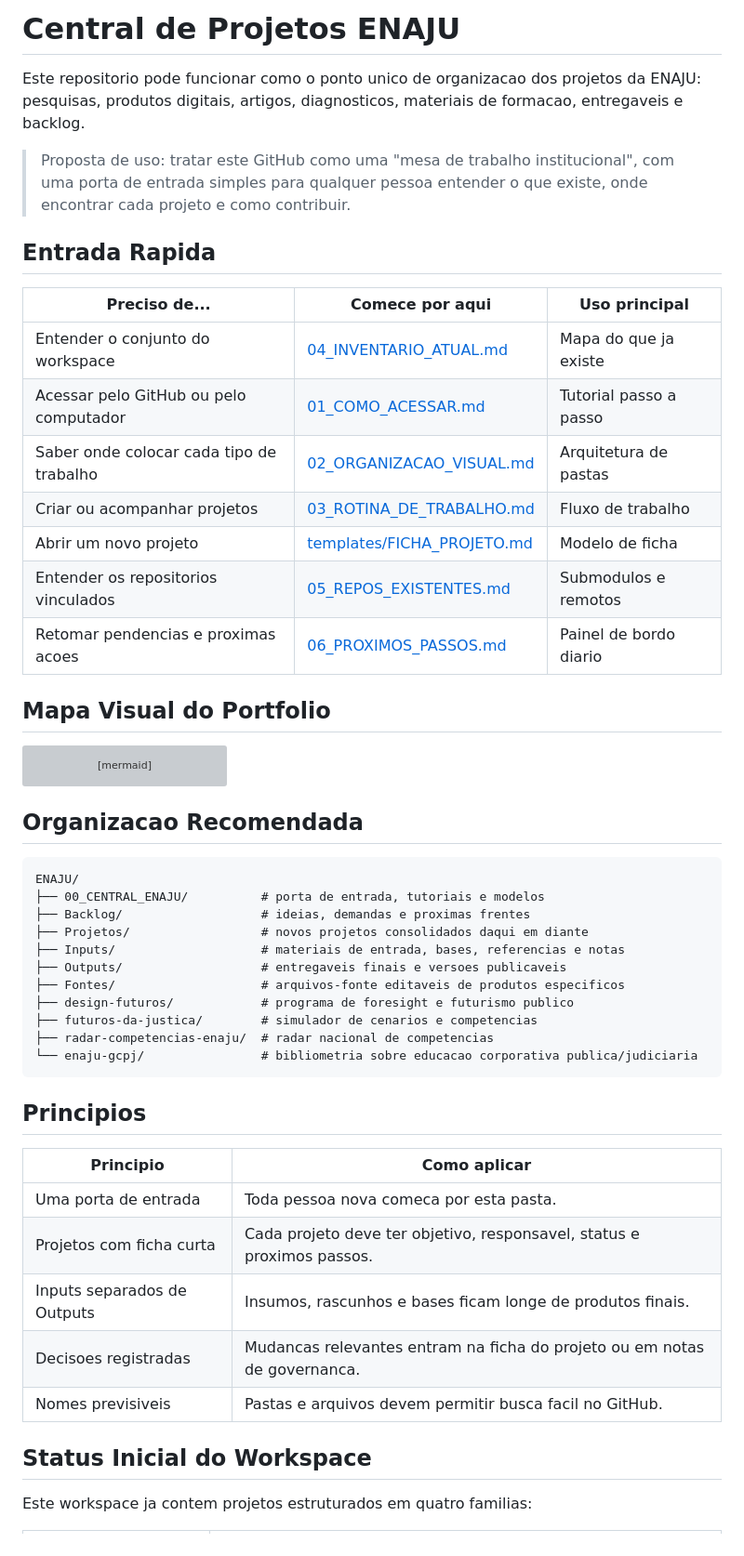
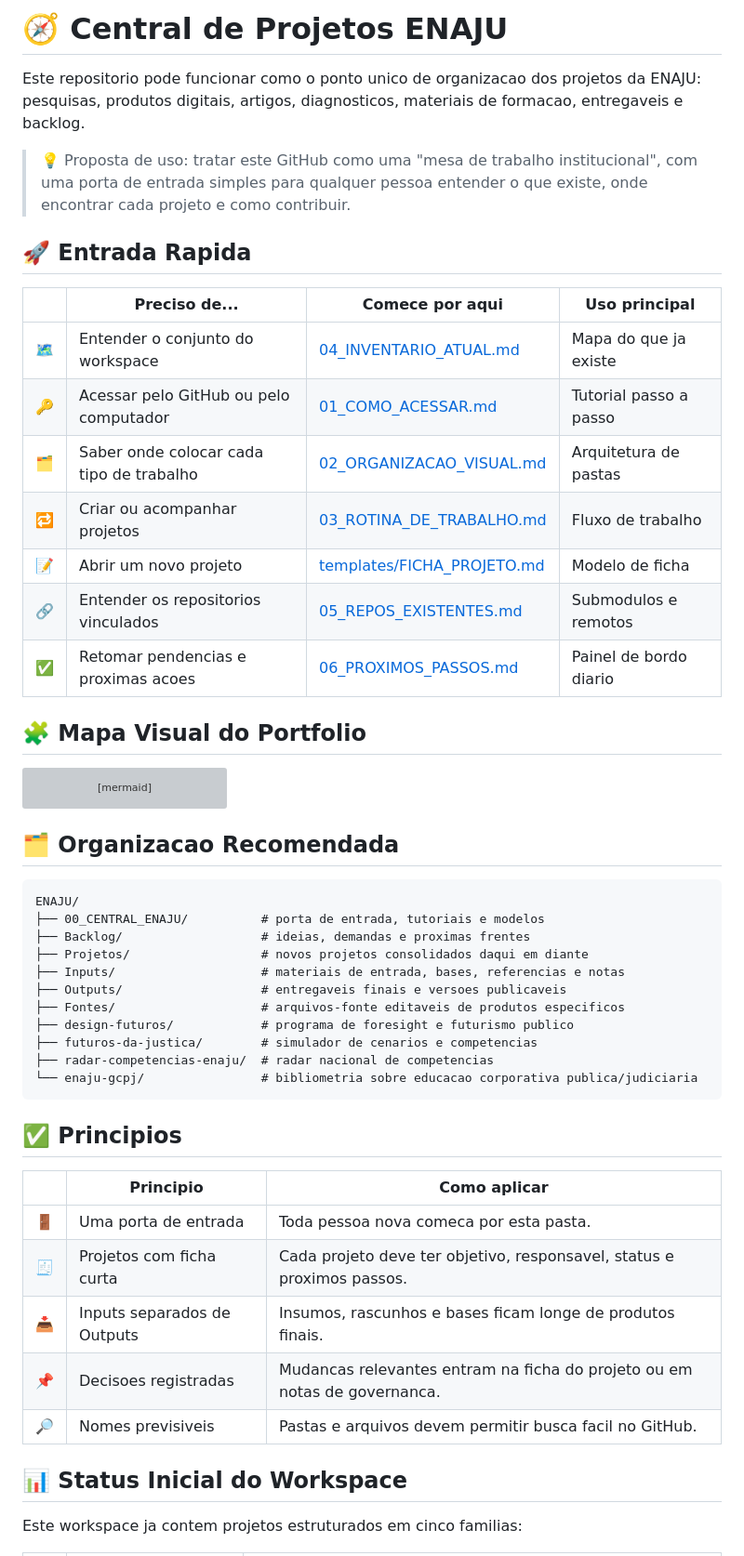
Before and after one commit to cnj-proj-icm/enaju-estrategia, a Markdown page: 00_CENTRAL_ENAJU/README.md, the part around one of its changes. Shown at 93% size. Drawn GitHub-style; grey boxes are pictures that could not be loaded.

Commit message:
docs: adiciona icones aos guias da central

````diff
--- a/00_CENTRAL_ENAJU/README.md
+++ b/00_CENTRAL_ENAJU/README.md
@@ -1,22 +1,22 @@
-# Central de Projetos ENAJU
+# 🧭 Central de Projetos ENAJU
 
 Este repositorio pode funcionar como o ponto unico de organizacao dos projetos da ENAJU: pesquisas, produtos digitais, artigos, diagnosticos, materiais de formacao, entregaveis e backlog.
 
-> Proposta de uso: tratar este GitHub como uma "mesa de trabalho institucional", com uma porta de entrada simples para qualquer pessoa entender o que existe, onde encontrar cada projeto e como contribuir.
+> 💡 Proposta de uso: tratar este GitHub como uma "mesa de trabalho institucional", com uma porta de entrada simples para qualquer pessoa entender o que existe, onde encontrar cada projeto e como contribuir.
 
-## Entrada Rapida
+## 🚀 Entrada Rapida
 
-| Preciso de... | Comece por aqui | Uso principal |
-| --- | --- | --- |
-| Entender o conjunto do workspace | [04_INVENTARIO_ATUAL.md](04_INVENTARIO_ATUAL.md) | Mapa do que ja existe |
-| Acessar pelo GitHub ou pelo computador | [01_COMO_ACESSAR.md](01_COMO_ACESSAR.md) | Tutorial passo a passo |
-| Saber onde colocar cada tipo de trabalho | [02_ORGANIZACAO_VISUAL.md](02_ORGANIZACAO_VISUAL.md) | Arquitetura de pastas |
-| Criar ou acompanhar projetos | [03_ROTINA_DE_TRABALHO.md](03_ROTINA_DE_TRABALHO.md) | Fluxo de trabalho |
-| Abrir um novo projeto | [templates/FICHA_PROJETO.md](templates/FICHA_PROJETO.md) | Modelo de ficha |
-| Entender os repositorios vinculados | [05_REPOS_EXISTENTES.md](05_REPOS_EXISTENTES.md) | Submodulos e remotos |
-| Retomar pendencias e proximas acoes | [06_PROXIMOS_PASSOS.md](06_PROXIMOS_PASSOS.md) | Painel de bordo diario |
+| | Preciso de... | Comece por aqui | Uso principal |
+| --- | --- | --- | --- |
+| 🗺️ | Entender o conjunto do workspace | [04_INVENTARIO_ATUAL.md](04_INVENTARIO_ATUAL.md) | Mapa do que ja existe |
+| 🔑 | Acessar pelo GitHub ou pelo computador | [01_COMO_ACESSAR.md](01_COMO_ACESSAR.md) | Tutorial passo a passo |
+| 🗂️ | Saber onde colocar cada tipo de trabalho | [02_ORGANIZACAO_VISUAL.md](02_ORGANIZACAO_VISUAL.md) | Arquitetura de pastas |
+| 🔁 | Criar ou acompanhar projetos | [03_ROTINA_DE_TRABALHO.md](03_ROTINA_DE_TRABALHO.md) | Fluxo de trabalho |
+| 📝 | Abrir um novo projeto | [templates/FICHA_PROJETO.md](templates/FICHA_PROJETO.md) | Modelo de ficha |
+| 🔗 | Entender os repositorios vinculados | [05_REPOS_EXISTENTES.md](05_REPOS_EXISTENTES.md) | Submodulos e remotos |
+| ✅ | Retomar pendencias e proximas acoes | [06_PROXIMOS_PASSOS.md](06_PROXIMOS_PASSOS.md) | Painel de bordo diario |
 
-## Mapa Visual do Portfolio
+## 🧩 Mapa Visual do Portfolio
 
 ```mermaid
 flowchart LR
@@ -39,7 +39,7 @@ flowchart LR
     G --> G1[Outputs]
 ```
 
-## Organizacao Recomendada
+## 🗂️ Organizacao Recomendada
 
 ```text
 ENAJU/
@@ -55,17 +55,17 @@ ENAJU/
 └── enaju-gcpj/                # bibliometria sobre educacao corporativa publica/judiciaria
 ```
 
-## Principios
+## ✅ Principios
 
-| Principio | Como aplicar |
-| --- | --- |
-| Uma porta de entrada | Toda pessoa nova comeca por esta pasta. |
-| Projetos com ficha curta | Cada projeto deve ter objetivo, responsavel, status e proximos passos. |
-| Inputs separados de Outputs | Insumos, rascunhos e bases ficam longe de produtos finais. |
-| Decisoes registradas | Mudancas relevantes entram na ficha do projeto ou em notas de governanca. |
-| Nomes previsiveis | Pastas e arquivos devem permitir busca facil no GitHub. |
+| | Principio | Como aplicar |
+| --- | --- | --- |
+| 🚪 | Uma porta de entrada | Toda pessoa nova comeca por esta pasta. |
+| 🧾 | Projetos com ficha curta | Cada projeto deve ter objetivo, responsavel, status e proximos passos. |
+| 📥 | Inputs separados de Outputs | Insumos, rascunhos e bases ficam longe de produtos finais. |
+| 📌 | Decisoes registradas | Mudancas relevantes entram na ficha do projeto ou em notas de governanca. |
+| 🔎 | Nomes previsiveis | Pastas e arquivos devem permitir busca facil no GitHub. |
 
-## Status Inicial do Workspace
+## 📊 Status Inicial do Workspace
 
-Este workspace ja contem projetos estruturados em quatro familias:
+Este workspace ja contem projetos estruturados em cinco familias:
 
````
Also changed, not shown: other parts of 00_CENTRAL_ENAJU/README.md (+8 -8 lines), 00_CENTRAL_ENAJU/06_PROXIMOS_PASSOS.md (+57 -57 lines).
